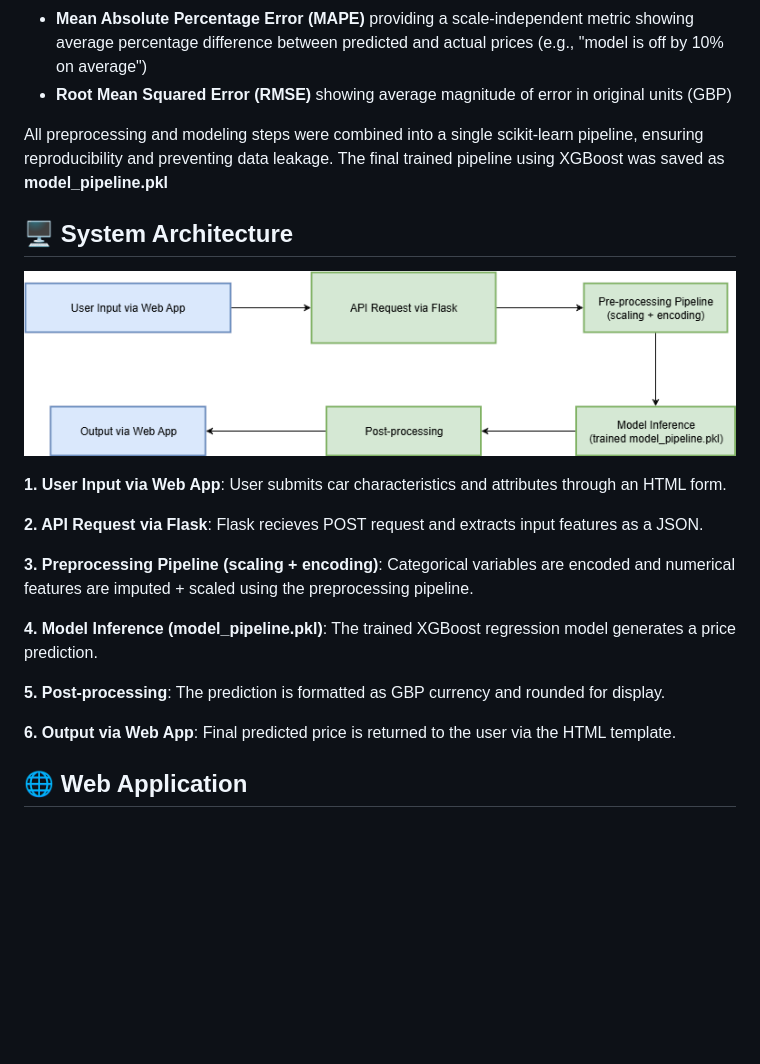
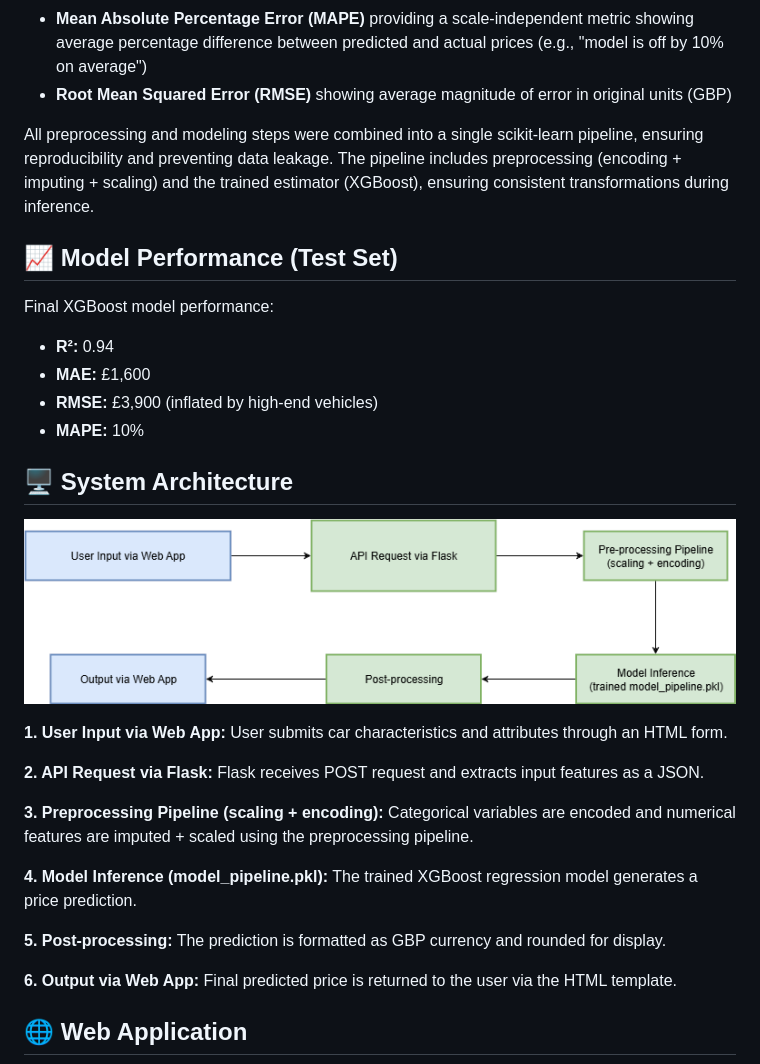
Before and after one commit to PiotrM03/car-price-prediction-uk, a Markdown page: README.md, the part around one of its changes. Rendered like a GitHub page; blank space fills up the shorter version.

```diff
--- a/README.md
+++ b/README.md
@@ -36,27 +48,36 @@ Model performance was evaluated using metrics such as:
 - **Root Mean Squared Error (RMSE)** showing average magnitude of error in original units (GBP)
 
 All preprocessing and modeling steps were combined into a single scikit-learn pipeline, ensuring reproducibility and preventing data leakage.
-The final trained pipeline using XGBoost was saved as **model_pipeline.pkl**
+The pipeline includes preprocessing (encoding + imputing + scaling) and the trained estimator (XGBoost), ensuring consistent transformations during inference.
+
+## 📈 Model Performance (Test Set)
+
+Final XGBoost model performance:
+
+- **R²:** 0.94
+- **MAE:** £1,600
+- **RMSE:** £3,900 (inflated by high-end vehicles)
+- **MAPE:** 10%
 
 ## 🖥️ System Architecture
 ![Architecture Diagram](images/architecture_diagram.png)
 
-**1. User Input via Web App**:
+**1. User Input via Web App:**
 User submits car characteristics and attributes through an HTML form.
 
-**2. API Request via Flask**:
-Flask recieves POST request and extracts input features as a JSON.
+**2. API Request via Flask:**
+Flask receives POST request and extracts input features as a JSON.
 
-**3. Preprocessing Pipeline (scaling + encoding)**:
+**3. Preprocessing Pipeline (scaling + encoding):**
 Categorical variables are encoded and numerical features are imputed + scaled using the preprocessing pipeline.
 
-**4. Model Inference (model_pipeline.pkl)**:
+**4. Model Inference (model_pipeline.pkl):**
 The trained XGBoost regression model generates a price prediction.
 
-**5. Post-processing**:
+**5. Post-processing:**
 The prediction is formatted as GBP currency and rounded for display.
 
-**6. Output via Web App**:
+**6. Output via Web App:**
 Final predicted price is returned to the user via the HTML template.
 
 ## 🌐 Web Application
```
Also changed, not shown: other parts of README.md (+45 -8 lines).
